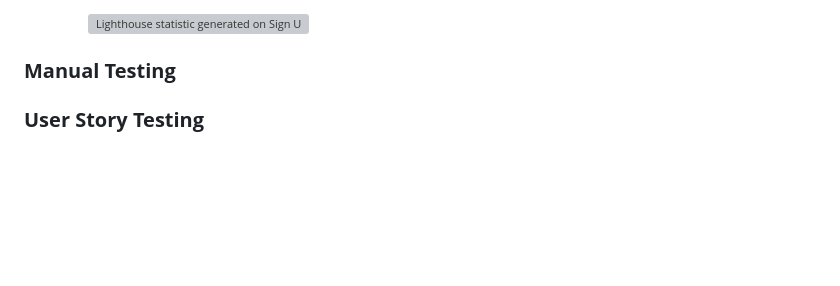
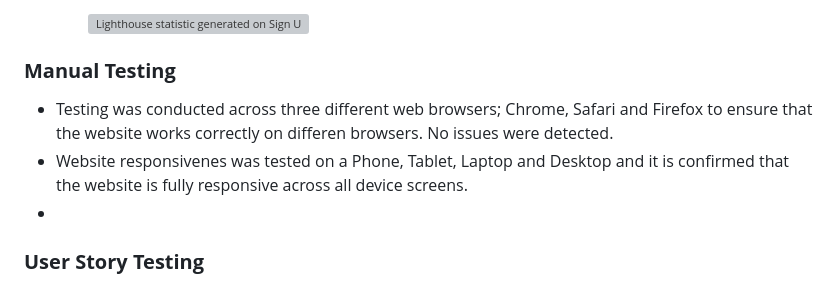
Before and after one commit to KIrynaW/coast-keepers-project, a Markdown page: README.md, the part around the change. Rendered like a GitHub page; blank space fills up the shorter version; grey boxes are pictures that could not be loaded.

Commit message:
Add: Manual testing content and outcomes

```diff
--- a/README.md
+++ b/README.md
@@ -571,6 +571,11 @@ The *About*, *Schedule* and *Sign Up* page were also run through *Lighthouse* st
         ![Lighthouse statistic generated on Sign Up page - mobile](docs/readme-images/signup-mobile.jpg)
 
 ### **Manual Testing**
+  - Testing was conducted across three different web browsers; Chrome, Safari and Firefox to ensure that the website works correctly on differen browsers. No issues were detected.
+  - Website responsivenes was tested on a Phone, Tablet, Laptop and Desktop and it is confirmed that the website is fully responsive across all device screens.
+  -
+
+
 
 ### **User Story Testing**
 
```
